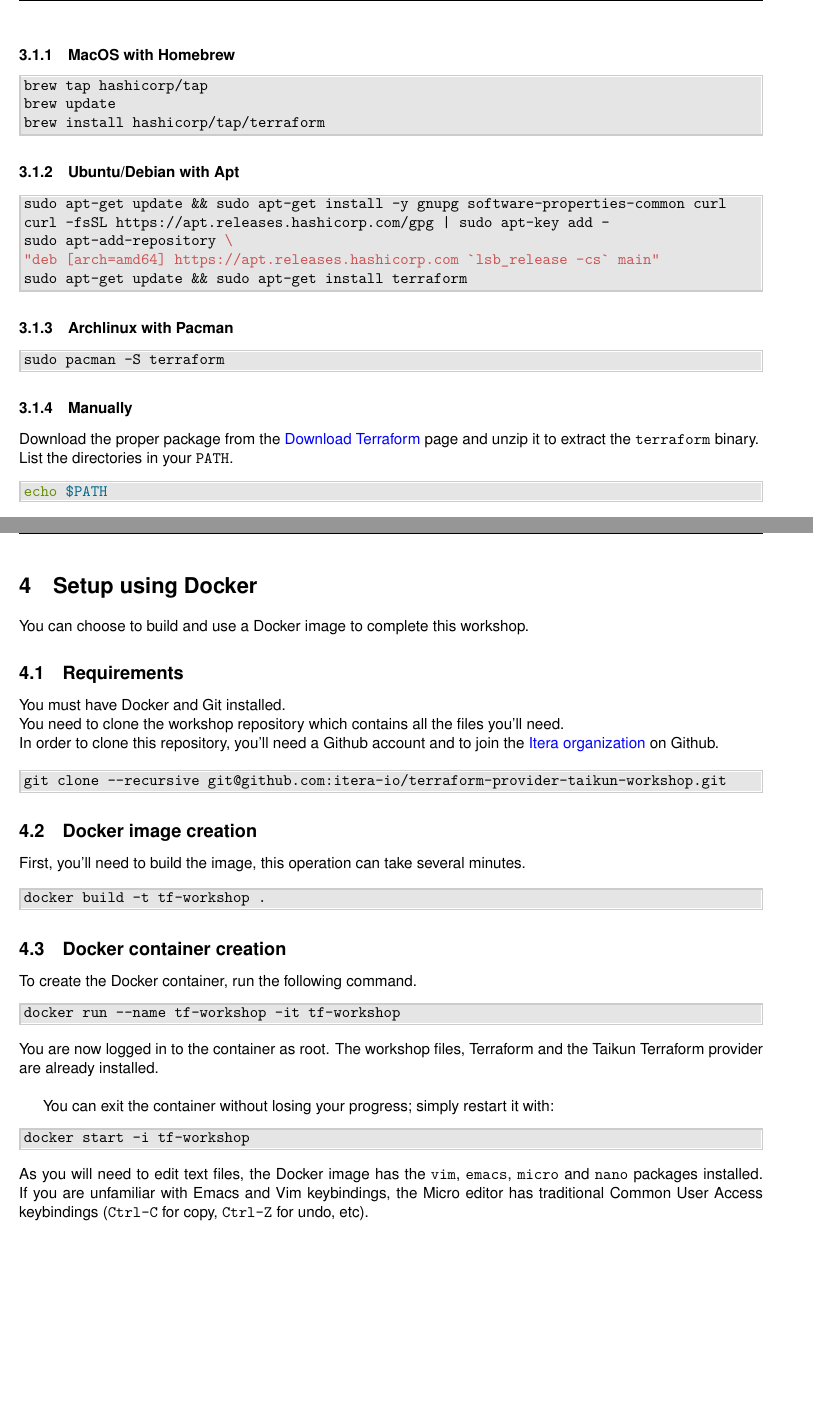
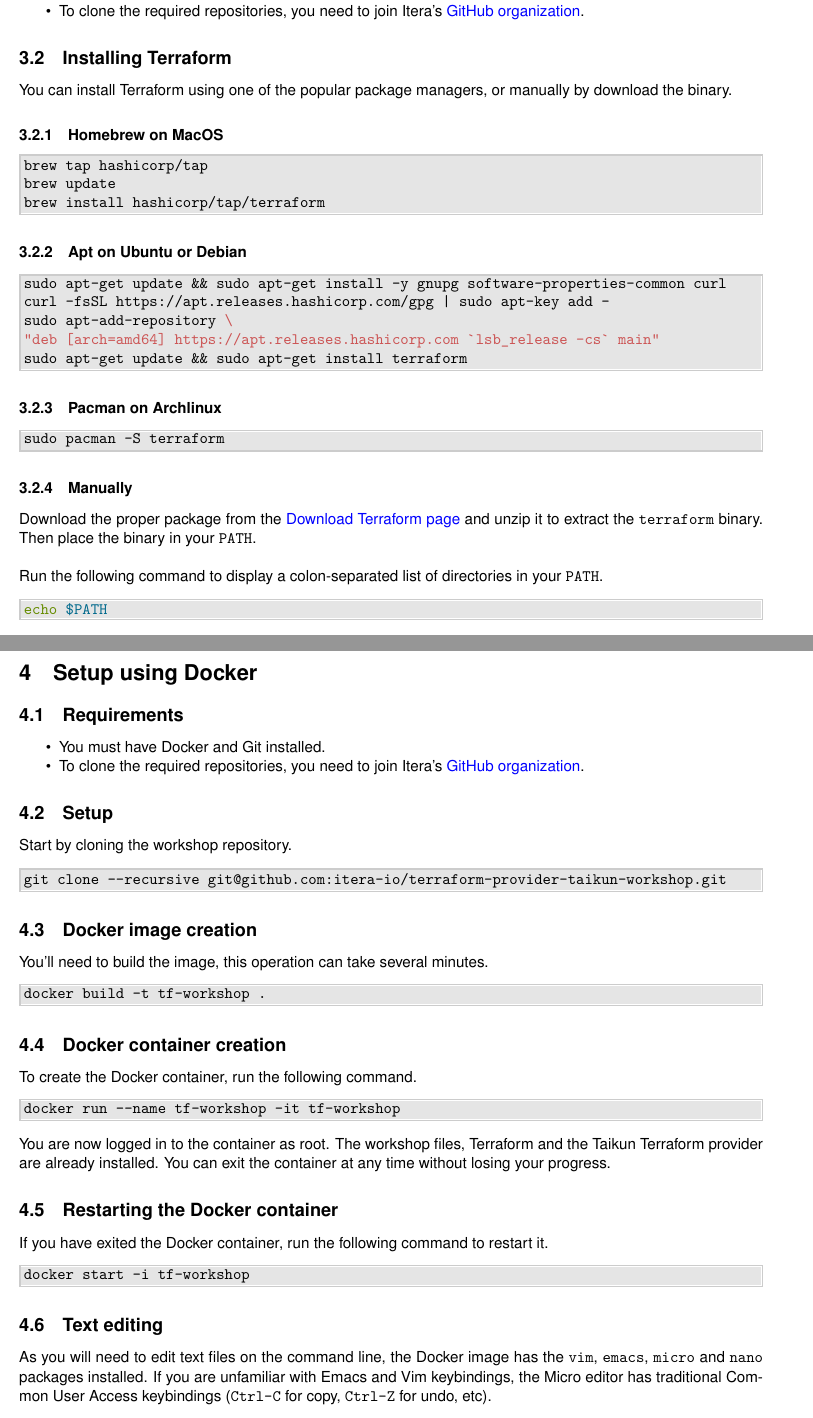
Before and after one commit to itera-io/terraform-provider-taikun-workshop, a LaTeX document (src/main_unix.tex, which reads src/mydocstyle.sty, src/setup_docker.tex, src/setup_unix.tex): two parts of pages 3 and 4 of 17 before the commit and two parts of pages 3 and 5 of 18 after it, joined at a grey line, cut at the place of the change, the shorter picture padded with empty space. Compiled offline with pdfLaTeX.

Commit message:
feat(subject): general reformat/rephrase

```diff
--- a/src/mydocstyle.sty
+++ b/src/mydocstyle.sty
@@ -27,6 +27,9 @@
 \topmargin -1.5cm
 \oddsidemargin 0cm
 \setlength{\unitlength}{1cm}
+
+% No indentation on new paragraphs
+\setlength{\parindent}{0pt}
 
 % graphs
 \usepackage{graphicx,xcolor}
--- a/src/setup_docker.tex
+++ b/src/setup_docker.tex
@@ -1,21 +1,19 @@
 \section{Setup using Docker}\label{sec:docker}
 
-You can choose to build and use a Docker image to complete this workshop.
+\subsection{Requirements}
+\begin{itemize}
+  \item You must have Docker and Git installed.
+  \item To clone the required repositories, you need to join Itera's \href{https://github.com/itera-io}{GitHub organization}.
+\end{itemize}
 
-\subsection{Requirements}
-
-You must have Docker and Git installed.\\
-You need to clone the workshop repository which contains all the files you'll need.\\
-In order to clone this repository, you'll need a Github account and to join the \href{https://github.com/itera-io}{Itera organization} on Github.
-
+\subsection{Setup}
+Start by cloning the workshop repository.
 \begin{shell}
 git clone --recursive git@github.com:itera-io/terraform-provider-taikun-workshop.git
 \end{shell}
 
 \subsection{Docker image creation}
-
-First, you'll need to build the image, this operation can take several minutes.
-
+You'll need to build the image, this operation can take several minutes.
 \begin{shell}
 docker build -t tf-workshop .
 \end{shell}
@@ -26,13 +24,18 @@
 docker run --name tf-workshop -it tf-workshop
 \end{shell}
 You are now logged in to the container as root. The workshop files,
-Terraform and the Taikun Terraform provider are already installed.\\
+Terraform and the Taikun Terraform provider are already installed.
+You can exit the container at any time without losing your progress.
 
-You can exit the container without losing your progress; simply restart it with:
+\subsection{Restarting the Docker container}
+If you have exited the Docker container, run the following command to restart it.
 \begin{shell}
 docker start -i tf-workshop
 \end{shell}
-As you will need to edit text files, the Docker image has the \texttt{vim},
+
+\subsection{Text editing}
+As you will need to edit text files on the command line,
+the Docker image has the \texttt{vim},
 \texttt{emacs}, \texttt{micro} and \texttt{nano} packages installed.
 If you are unfamiliar with Emacs and Vim keybindings, the Micro editor
 has traditional Common User Access keybindings (\texttt{Ctrl-C} for copy,
--- a/src/setup_unix.tex
+++ b/src/setup_unix.tex
@@ -5,16 +5,23 @@
 However, if you wish to use the prebuilt Docker image which already contains
 the workshop files, skip ahead to \fullref{sec:docker}.
 
-\subsection{Terraform installation}
-You must have Terraform version 0.14 or newer installed.
-\subsubsection{MacOS with Homebrew}
+\subsection{Requirements}
+\begin{itemize}
+  \item You must have Terraform version 0.14 or newer installed.
+  \item To clone the required repositories, you need to join Itera's \href{https://github.com/itera-io}{GitHub organization}.
+\end{itemize}
+
+\subsection{Installing Terraform}
+You can install Terraform using one of the popular package managers, or manually by
+download the binary.
+\subsubsection{Homebrew on MacOS}
 \begin{shell}
 brew tap hashicorp/tap
 brew update
 brew install hashicorp/tap/terraform
 \end{shell}
 
-\subsubsection{Ubuntu/Debian with Apt}
+\subsubsection{Apt on Ubuntu or Debian}
 \begin{shell}
 sudo apt-get update && sudo apt-get install -y gnupg software-properties-common curl
 curl -fsSL https://apt.releases.hashicorp.com/gpg | sudo apt-key add -
@@ -23,14 +30,17 @@
 sudo apt-get update && sudo apt-get install terraform
 \end{shell}
 
-\subsubsection{Archlinux with Pacman}
+\subsubsection{Pacman on Archlinux}
 \begin{shell}
 sudo pacman -S terraform
 \end{shell}
 
 \subsubsection{Manually}
-Download the proper package from the \href{https://www.terraform.io/downloads.html}{Download Terraform} page and unzip it to extract the \texttt{terraform} binary.\\
-List the directories in your \texttt{PATH}.
+Download the proper package from the \href{https://www.terraform.io/downloads.html}{Download Terraform page}
+and unzip it to extract the \texttt{terraform} binary.
+Then place the binary in your \texttt{PATH}.\\
+
+Run the following command to display a colon-separated list of directories in your \texttt{PATH}.
 \begin{shell}
 echo $PATH
 \end{shell}
```
Also changed, not shown: src/intro.tex (+4 -4 lines), src/main_unix.tex (+4 -0 lines), src/main_win.tex (+2 -0 lines), src/setup_unix.tex (32 more changed lines).
